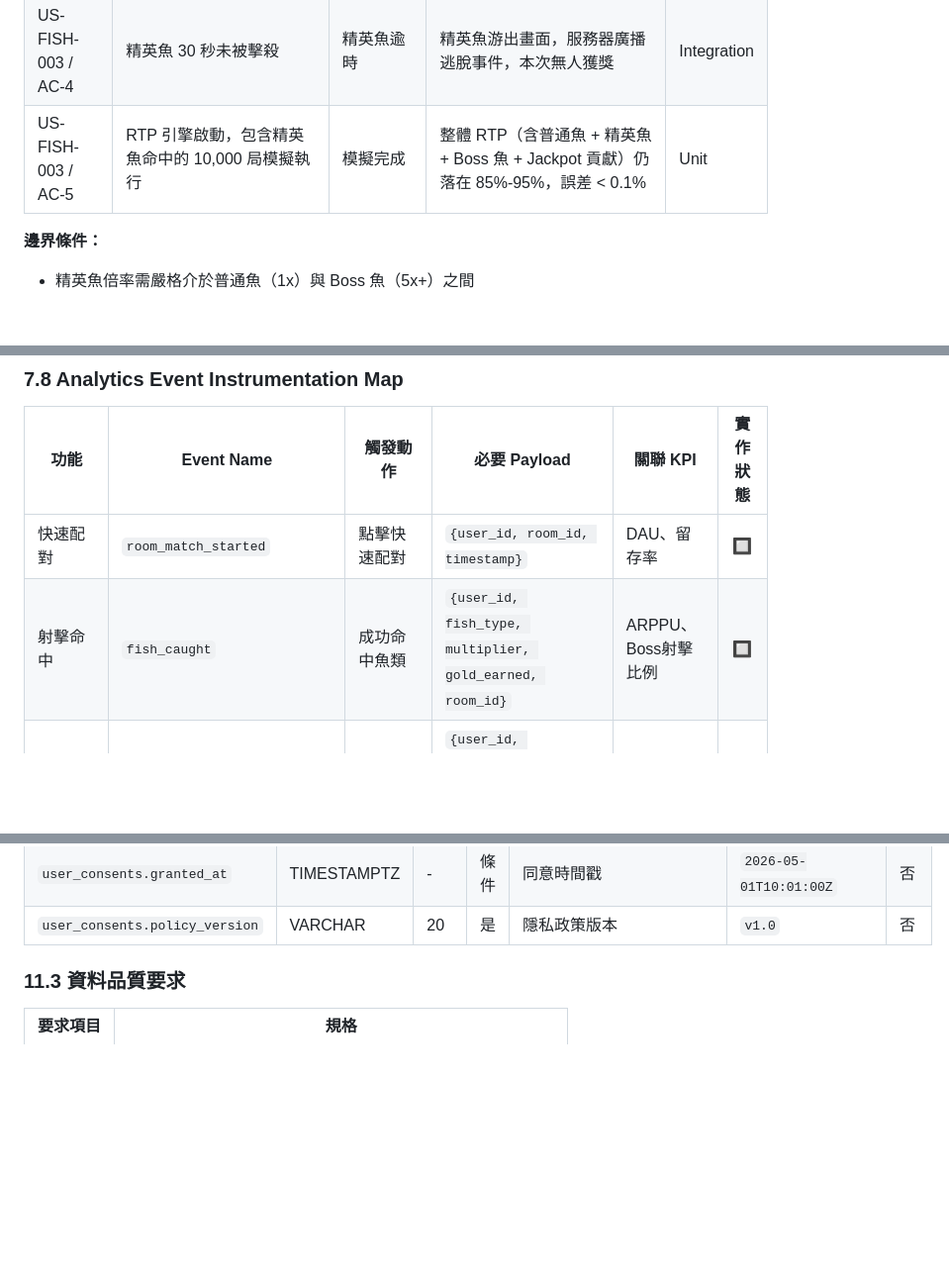
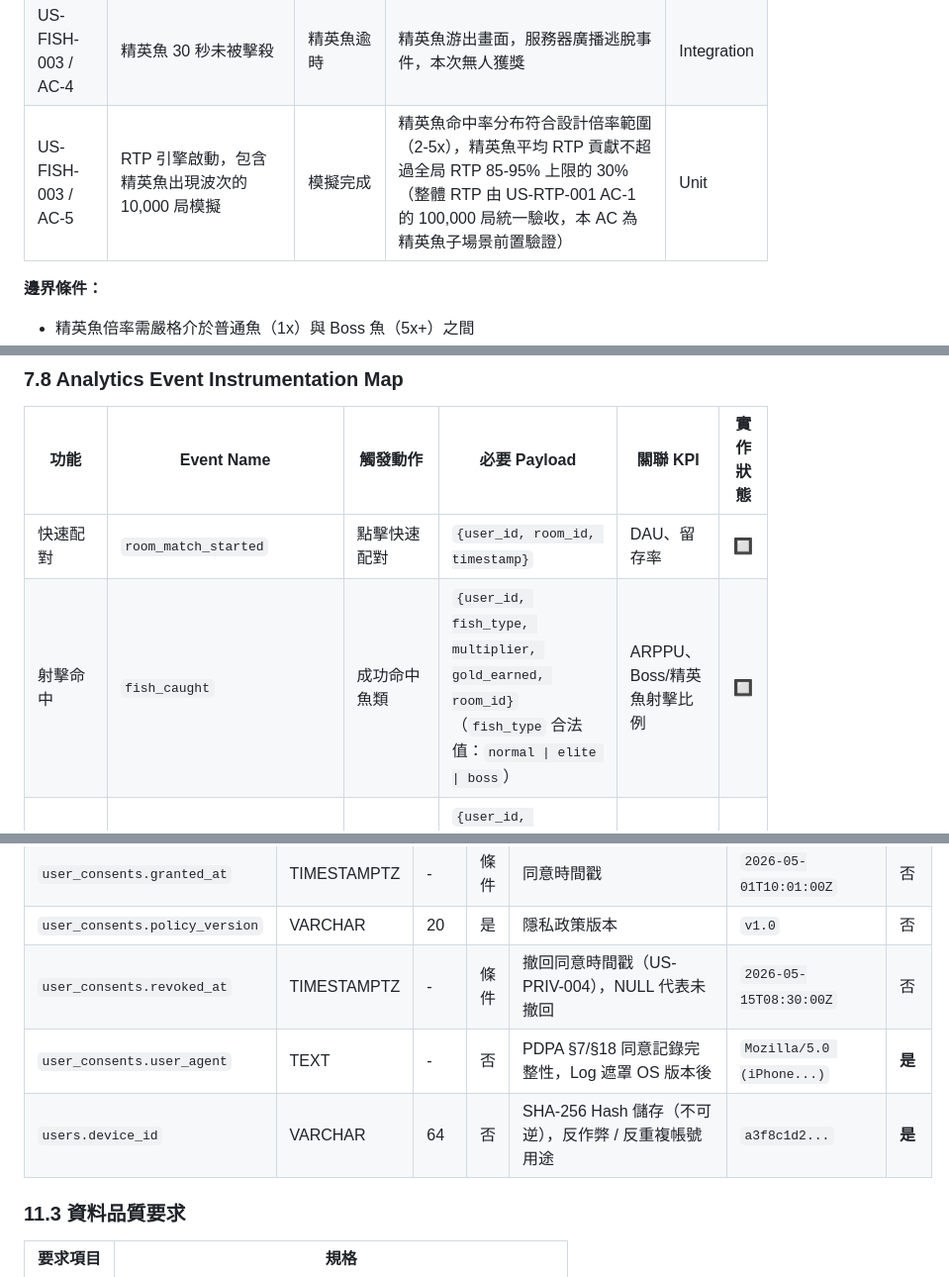
Before and after one commit to ibalasite/fishing-arcade-game, a Markdown page: docs/PRD.md, 3 parts joined by grey strips. Shown at 99% size. GitHub-like rendering; blank space fills up the shorter version.

```diff
--- a/docs/PRD.md
+++ b/docs/PRD.md
@@ -278,7 +280,7 @@ C4Context
 | US-FISH-003 / AC-2 | 精英魚存活，玩家命中 | 服務器 RTP 判定命中成功 | 金幣獎勵 = 子彈費用 × 精英魚倍率，全房間廣播命中事件 | Integration |
 | US-FISH-003 / AC-3 | 精英魚被命中但未擊殺（精英魚有 HP > 1）| 同一或不同玩家繼續射擊 | 服務器廣播精英魚當前 HP 狀態，最後一擊玩家獲得全部獎勵 | Integration |
 | US-FISH-003 / AC-4 | 精英魚 30 秒未被擊殺 | 精英魚逾時 | 精英魚游出畫面，服務器廣播逃脫事件，本次無人獲獎 | Integration |
-| US-FISH-003 / AC-5 | RTP 引擎啟動，包含精英魚命中的 10,000 局模擬執行 | 模擬完成 | 整體 RTP（含普通魚 + 精英魚 + Boss 魚 + Jackpot 貢獻）仍落在 85%-95%，誤差 < 0.1% | Unit |
+| US-FISH-003 / AC-5 | RTP 引擎啟動，包含精英魚出現波次的 10,000 局模擬 | 模擬完成 | 精英魚命中率分布符合設計倍率範圍（2-5x），精英魚平均 RTP 貢獻不超過全局 RTP 85-95% 上限的 30%（整體 RTP 由 US-RTP-001 AC-1 的 100,000 局統一驗收，本 AC 為精英魚子場景前置驗證）| Unit |
 
 **邊界條件：**
 - 精英魚倍率需嚴格介於普通魚（1x）與 Boss 魚（5x+）之間
@@ -654,7 +656,7 @@ stateDiagram-v2
 | 功能 | Event Name | 觸發動作 | 必要 Payload | 關聯 KPI | 實作狀態 |
 |------|-----------|---------|-------------|---------|:-------:|
 | 快速配對 | `room_match_started` | 點擊快速配對 | `{user_id, room_id, timestamp}` | DAU、留存率 | 🔲 |
-| 射擊命中 | `fish_caught` | 成功命中魚類 | `{user_id, fish_type, multiplier, gold_earned, room_id}` | ARPPU、Boss射擊比例 | 🔲 |
+| 射擊命中 | `fish_caught` | 成功命中魚類 | `{user_id, fish_type, multiplier, gold_earned, room_id}`（`fish_type` 合法值：`normal \| elite \| boss`）| ARPPU、Boss/精英魚射擊比例 | 🔲 |
 | Boss 擊殺 | `boss_killed` | Boss HP 歸零 | `{user_id, boss_type, gold_earned, room_id, players_in_room}` | 留存率 | 🔲 |
 | Jackpot 觸發 | `jackpot_triggered` | Jackpot 條件達成 | `{user_id, jackpot_amount, room_id}` | 留存率、付費率 | 🔲 |
 | 內購完成 | `iap_purchase_completed` | IAP 驗證成功 | `{user_id, product_id, amount_usd, diamond_granted}` | ARPPU、付費率 | 🔲 |
@@ -872,6 +876,9 @@ stateDiagram-v2
 | `user_consents.consent_type` | VARCHAR | 100 | 是 | 同意類型（privacy_policy / marketing）| `privacy_policy` | 否 |
 | `user_consents.granted_at` | TIMESTAMPTZ | - | 條件 | 同意時間戳 | `2026-05-01T10:01:00Z` | 否 |
 | `user_consents.policy_version` | VARCHAR | 20 | 是 | 隱私政策版本 | `v1.0` | 否 |
+| `user_consents.revoked_at` | TIMESTAMPTZ | - | 條件 | 撤回同意時間戳（US-PRIV-004），NULL 代表未撤回 | `2026-05-15T08:30:00Z` | 否 |
+| `user_consents.user_agent` | TEXT | - | 否 | PDPA §7/§18 同意記錄完整性，Log 遮罩 OS 版本後 | `Mozilla/5.0 (iPhone...)` | **是** |
+| `users.device_id` | VARCHAR | 64 | 否 | SHA-256 Hash 儲存（不可逆），反作弊 / 反重複帳號用途 | `a3f8c1d2...` | **是** |
 
 ### 11.3 資料品質要求
 
```
Also changed, not shown: other parts of docs/PRD.md (+8 -2 lines).
